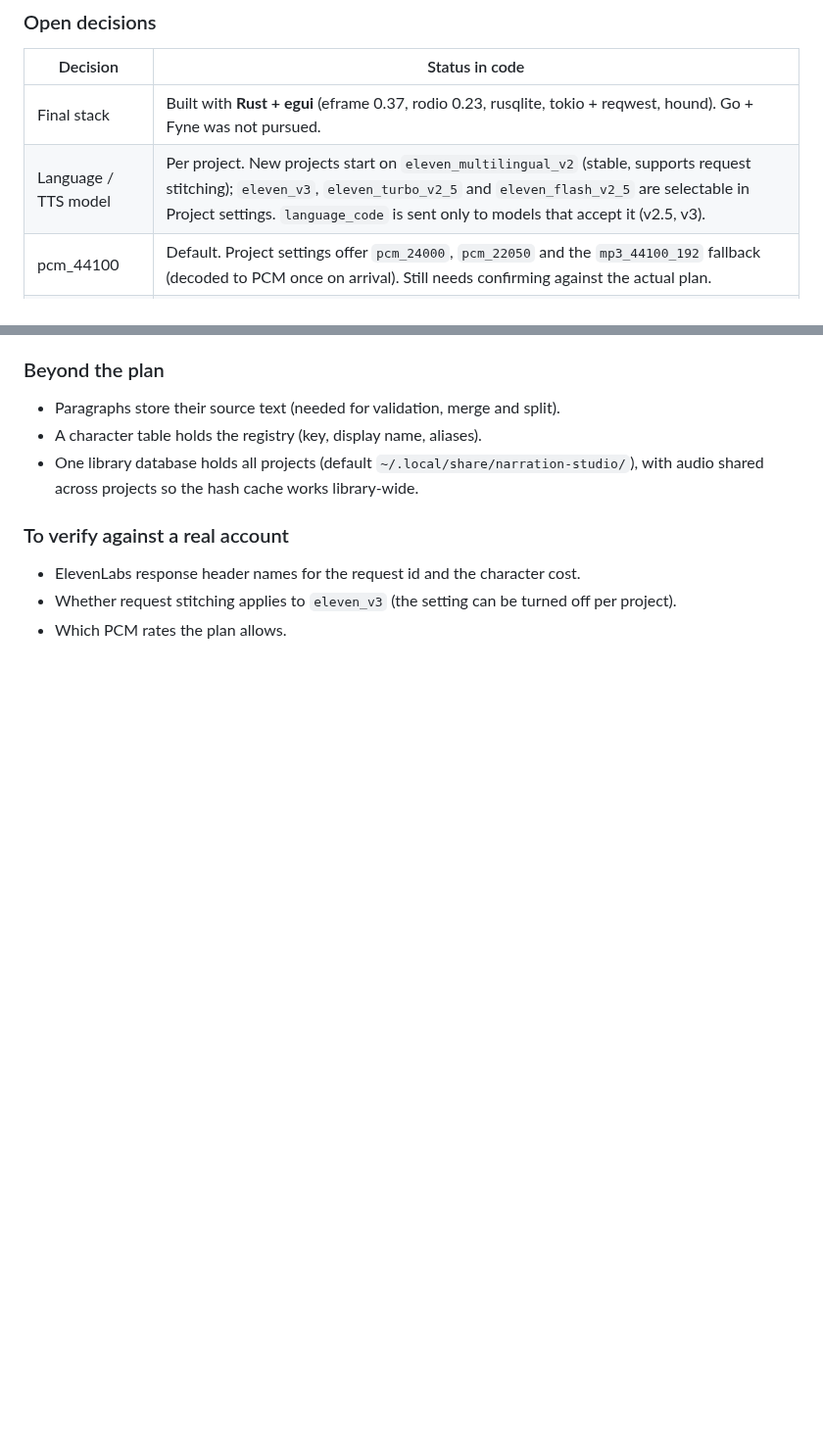
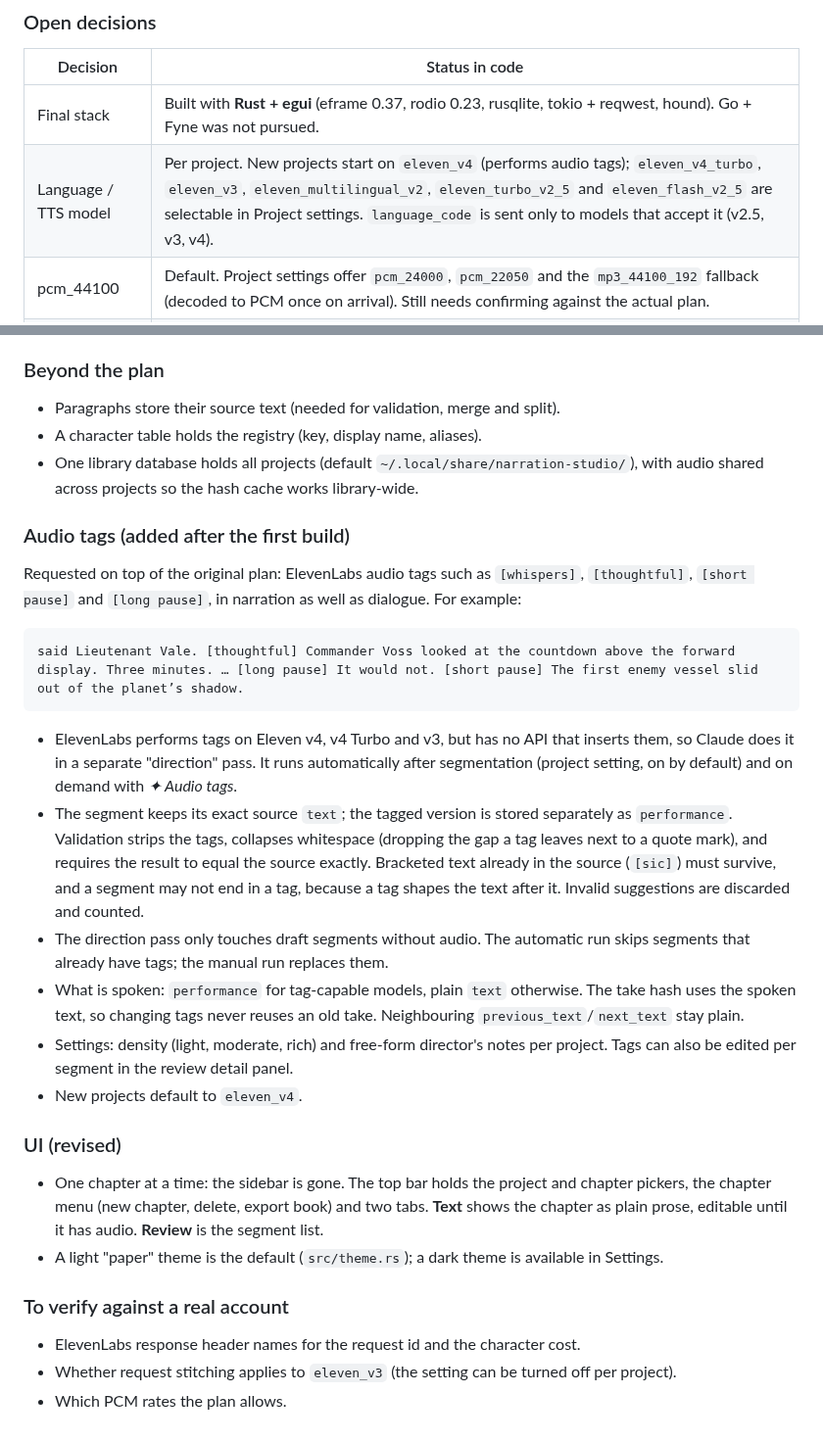
Before and after one commit to krel99/AI-Narration-App, a Markdown page: docs/design.md, 2 parts joined by grey strips. Shown at 98% size. Rendered like a GitHub page; blank space fills up the shorter version.

````diff
--- a/docs/design.md
+++ b/docs/design.md
@@ -147,7 +147,7 @@ goes beyond the plan. Everything below is a default that can be changed.
 | Decision | Status in code |
 |----------|----------------|
 | Final stack | Built with **Rust + egui** (eframe 0.37, rodio 0.23, rusqlite, tokio + reqwest, hound). Go + Fyne was not pursued. |
-| Language / TTS model | Per project. New projects start on `eleven_multilingual_v2` (stable, supports request stitching); `eleven_v3`, `eleven_turbo_v2_5` and `eleven_flash_v2_5` are selectable in Project settings. `language_code` is sent only to models that accept it (v2.5, v3). |
+| Language / TTS model | Per project. New projects start on `eleven_v4` (performs audio tags); `eleven_v4_turbo`, `eleven_v3`, `eleven_multilingual_v2`, `eleven_turbo_v2_5` and `eleven_flash_v2_5` are selectable in Project settings. `language_code` is sent only to models that accept it (v2.5, v3, v4). |
 | pcm_44100 | Default. Project settings offer `pcm_24000`, `pcm_22050` and the `mp3_44100_192` fallback (decoded to PCM once on arrival). Still needs confirming against the actual plan. |
 | Silence defaults | 0 ms within a paragraph, 700 ms between paragraphs, 2000 ms at scene breaks, 750 ms chapter lead-in, 2000 ms tail (inside ACX's room-tone ranges). All editable per project. |
 | Dialogue tags | Stay narrator-voiced. No automatic merge option yet; the editor's *Merge with next/previous* covers individual cases. Still open. |
@@ -214,6 +214,44 @@ goes beyond the plan. Everything below is a default that can be changed.
   `~/.local/share/narration-studio/`), with audio shared across projects so the
   hash cache works library-wide.
 
+### Audio tags (added after the first build)
+
+Requested on top of the original plan: ElevenLabs audio tags such as
+`[whispers]`, `[thoughtful]`, `[short pause]` and `[long pause]`, in narration
+as well as dialogue. For example:
+
+```
+said Lieutenant Vale. [thoughtful] Commander Voss looked at the countdown above the forward display. Three minutes. … [long pause] It would not. [short pause] The first enemy vessel slid out of the planet’s shadow.
+```
+
+- ElevenLabs performs tags on Eleven v4, v4 Turbo and v3, but has no API that
+  inserts them, so Claude does it in a separate "direction" pass. It runs
+  automatically after segmentation (project setting, on by default) and on
+  demand with *✦ Audio tags*.
+- The segment keeps its exact source `text`; the tagged version is stored
+  separately as `performance`. Validation strips the tags, collapses
+  whitespace (dropping the gap a tag leaves next to a quote mark), and requires
+  the result to equal the source exactly. Bracketed text already in the source
+  (`[sic]`) must survive, and a segment may not end in a tag, because a tag
+  shapes the text after it. Invalid suggestions are discarded and counted.
+- The direction pass only touches draft segments without audio. The automatic
+  run skips segments that already have tags; the manual run replaces them.
+- What is spoken: `performance` for tag-capable models, plain `text`
+  otherwise. The take hash uses the spoken text, so changing tags never reuses
+  an old take. Neighbouring `previous_text`/`next_text` stay plain.
+- Settings: density (light, moderate, rich) and free-form director's notes per
+  project. Tags can also be edited per segment in the review detail panel.
+- New projects default to `eleven_v4`.
+
+### UI (revised)
+
+- One chapter at a time: the sidebar is gone. The top bar holds the project
+  and chapter pickers, the chapter menu (new chapter, delete, export book) and
+  two tabs. **Text** shows the chapter as plain prose, editable until it has
+  audio. **Review** is the segment list.
+- A light "paper" theme is the default (`src/theme.rs`); a dark theme is
+  available in Settings.
+
 ### To verify against a real account
 
 - ElevenLabs response header names for the request id and the character cost.
````
Also changed, not shown: README.md (+42 -23 lines), docs/screenshots/project-settings.png (added), docs/screenshots/review.png (added), docs/screenshots/text.png (added), 10 other files.
